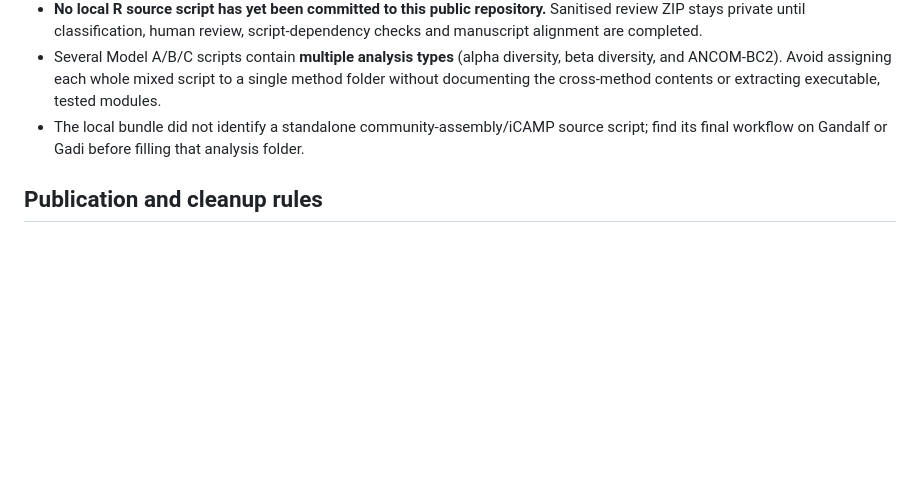
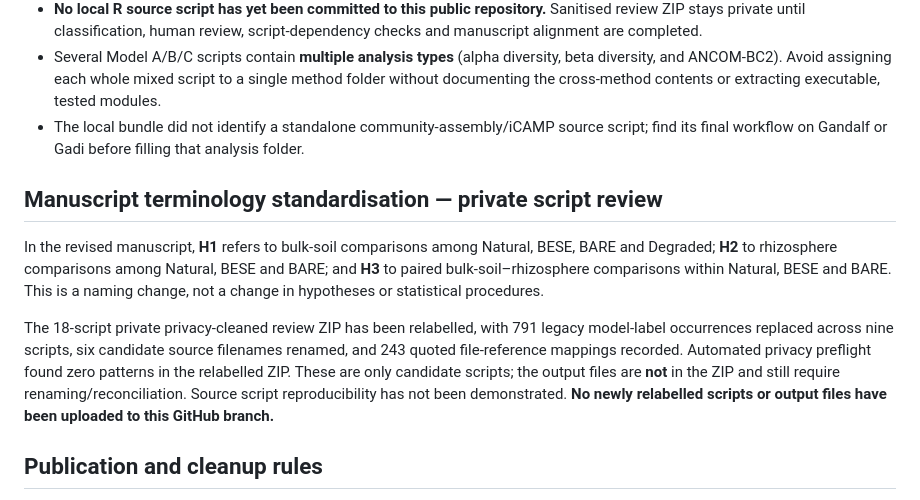
Before and after one commit to Nataly-Guevara/Salt-Marshes-Microbiome, a Markdown page: CHAPTER1_REFRESH_STATUS.md, the part around the change. GitHub-like rendering; blank space fills up the shorter version.

Commit message:
Align Chapter 1 scaffold documentation with H1 H2 H3 hypotheses

```diff
--- a/CHAPTER1_REFRESH_STATUS.md
+++ b/CHAPTER1_REFRESH_STATUS.md
@@ -86,6 +86,13 @@ All six requested `analyses/` directories now exist on the staging branch. Each
 - Several Model A/B/C scripts contain **multiple analysis types** (alpha diversity, beta diversity, and ANCOM-BC2). Avoid assigning each whole mixed script to a single method folder without documenting the cross-method contents or extracting executable, tested modules.
 - The local bundle did not identify a standalone community-assembly/iCAMP source script; find its final workflow on Gandalf or Gadi before filling that analysis folder.
 
+
+## Manuscript terminology standardisation — private script review
+
+In the revised manuscript, **H1** refers to bulk-soil comparisons among Natural, BESE, BARE and Degraded; **H2** to rhizosphere comparisons among Natural, BESE and BARE; and **H3** to paired bulk-soil–rhizosphere comparisons within Natural, BESE and BARE. This is a naming change, not a change in hypotheses or statistical procedures.
+
+The 18-script private privacy-cleaned review ZIP has been relabelled, with 791 legacy model-label occurrences replaced across nine scripts, six candidate source filenames renamed, and 243 quoted file-reference mappings recorded. Automated privacy preflight found zero patterns in the relabelled ZIP. These are only candidate scripts; the output files are **not** in the ZIP and still require renaming/reconciliation. Source script reproducibility has not been demonstrated. **No newly relabelled scripts or output files have been uploaded to this GitHub branch.**
+
 ## Publication and cleanup rules
 - Inspect files for private material, machine-specific paths, credentials and publication-readiness before uploading to a **public** repository.
 - Do not upload manuscript drafts, reviewer replies, photos, recordings, old R workspace images or superseded tests.
```
